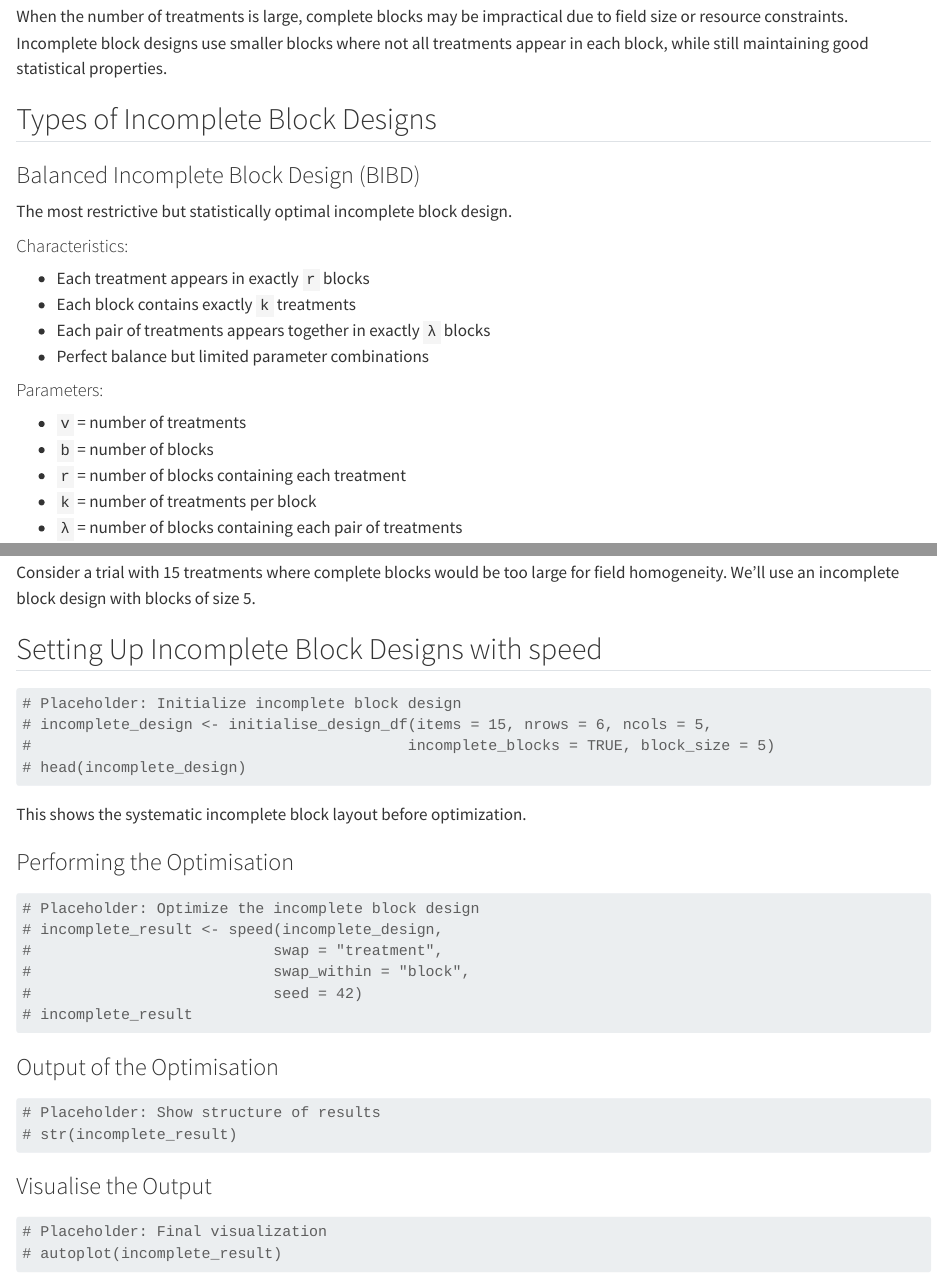
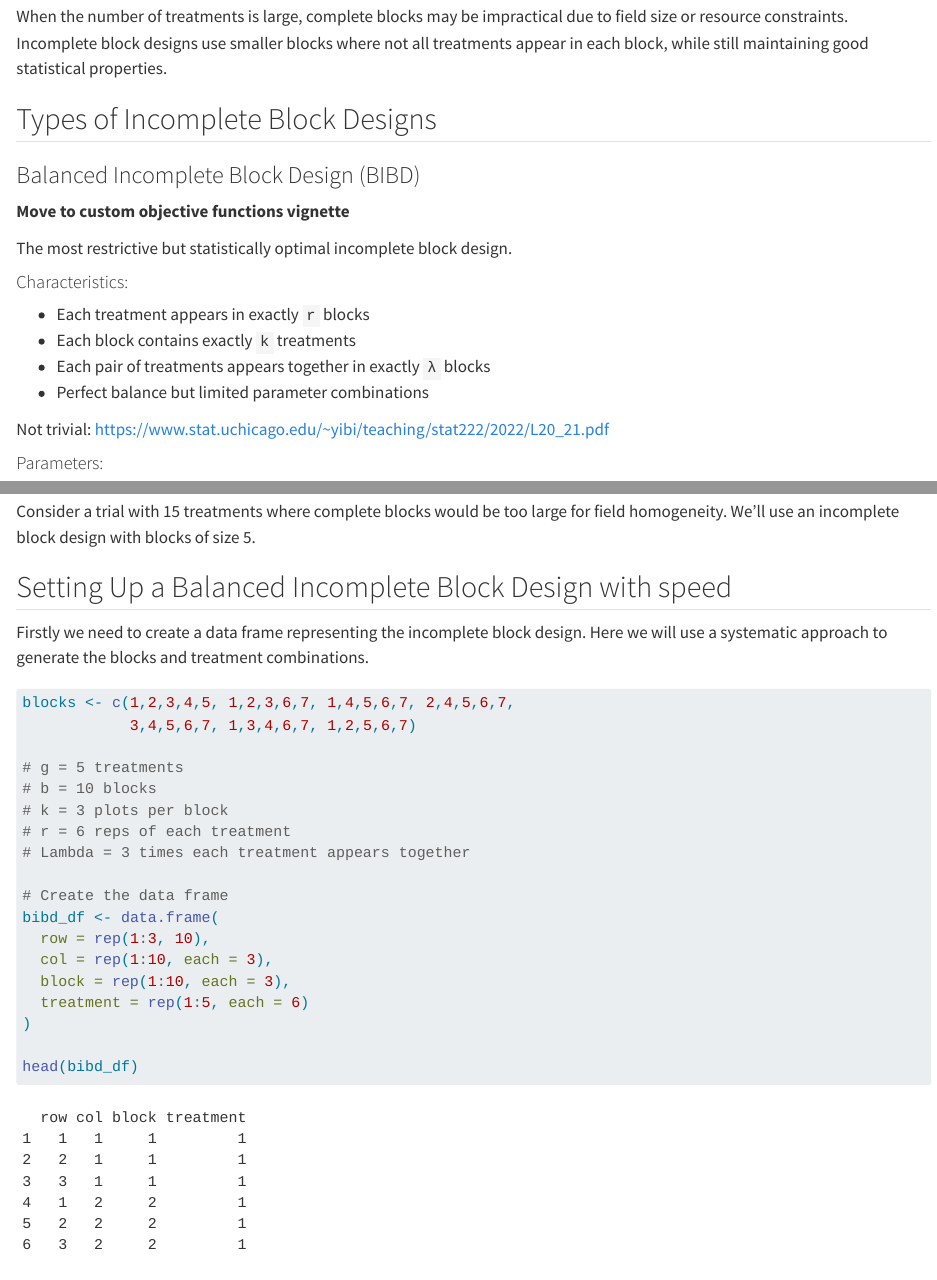
Before and after one commit to biometryhub/speed, a Quarto document (vignettes/complex_designs.qmd): the page in a window 1100 px wide, from 570 px down, and a second part further down, joined at a grey line. Rendered offline with R 4.5, knitr and Pandoc in place of Quarto, with nearby package versions; some code elsewhere in the file could not run offline; common packages that the code uses without loading them are loaded.

Commit message:
Working on BIBD. Needs custom objective

````diff
--- a/vignettes/complex_designs.qmd
+++ b/vignettes/complex_designs.qmd
@@ -35,6 +35,8 @@ When the number of treatments is large, complete blocks may be impractical due t
 
 ### Balanced Incomplete Block Design (BIBD)
 
+**Move to custom objective functions vignette**
+
 The most restrictive but statistically optimal incomplete block design.
 
 #### Characteristics:
@@ -42,6 +44,8 @@ The most restrictive but statistically optimal incomplete block design.
 - Each block contains exactly `k` treatments
 - Each pair of treatments appears together in exactly `λ` blocks
 - Perfect balance but limited parameter combinations
+
+Not trivial: https://www.stat.uchicago.edu/~yibi/teaching/stat222/2022/L20_21.pdf
 
 #### Parameters:
 - `v` = number of treatments
@@ -78,13 +82,29 @@ Relaxes the balance requirements of BIBD while maintaining good statistical prop
 
 Consider a trial with 15 treatments where complete blocks would be too large for field homogeneity. We'll use an incomplete block design with blocks of size 5.
 
-## Setting Up Incomplete Block Designs with speed
+## Setting Up a Balanced Incomplete Block Design with speed
+
+Firstly we need to create a data frame representing the incomplete block design. Here we will use a systematic approach to generate the blocks and treatment combinations.
 
 ```{r incomplete-block-df}
-# Placeholder: Initialize incomplete block design
-# incomplete_design <- initialise_design_df(items = 15, nrows = 6, ncols = 5,
-#                                          incomplete_blocks = TRUE, block_size = 5)
-# head(incomplete_design)
+blocks <- c(1,2,3,4,5, 1,2,3,6,7, 1,4,5,6,7, 2,4,5,6,7,
+            3,4,5,6,7, 1,3,4,6,7, 1,2,5,6,7)
+
+# g = 5 treatments
+# b = 10 blocks
+# k = 3 plots per block
+# r = 6 reps of each treatment
+# Lambda = 3 times each treatment appears together
+
+# Create the data frame
+bibd_df <- data.frame(
+  row = rep(1:3, 10),
+  col = rep(1:10, each = 3),
+  block = rep(1:10, each = 3),
+  treatment = rep(1:5, each = 6)
+)
+
+head(bibd_df)
 ```
 
 ```{r incomplete-block-plot1}
@@ -95,13 +114,7 @@ Consider a trial with 15 treatments where complete blocks would be too large for
 ```
 
-This shows the systematic incomplete block layout before optimization.
+This shows the systematic incomplete block layout before optimization. Note that treatments need to be allowed to swap between any block, but to maintain our balance, we use `spatial_factors` to get the `speed()` algorithm to balance across the blocks as well.
 
 ### Performing the Optimisation
 
 ```{r incomplete-block-example}
-# Placeholder: Optimize the incomplete block design
-# incomplete_result <- speed(incomplete_design,
-#                           swap = "treatment",
-#                           swap_within = "block",
-#                           seed = 42)
-# incomplete_result
@@ -110,12 +131,10 @@ This shows the systematic incomplete block layout before optimization.
 ### Output of the Optimisation
 
 ```{r incomplete-block-output}
-# Placeholder: Show structure of results
-# str(incomplete_result)
+bibd_result
+str(bibd_result)
 ```
 
 ### Visualise the Output
 
 ```{r incomplete-block-plot2}
-# Placeholder: Final visualization
-# autoplot(incomplete_result)
````
Also changed, not shown: vignettes/complex_designs.qmd (16 more changed lines).
